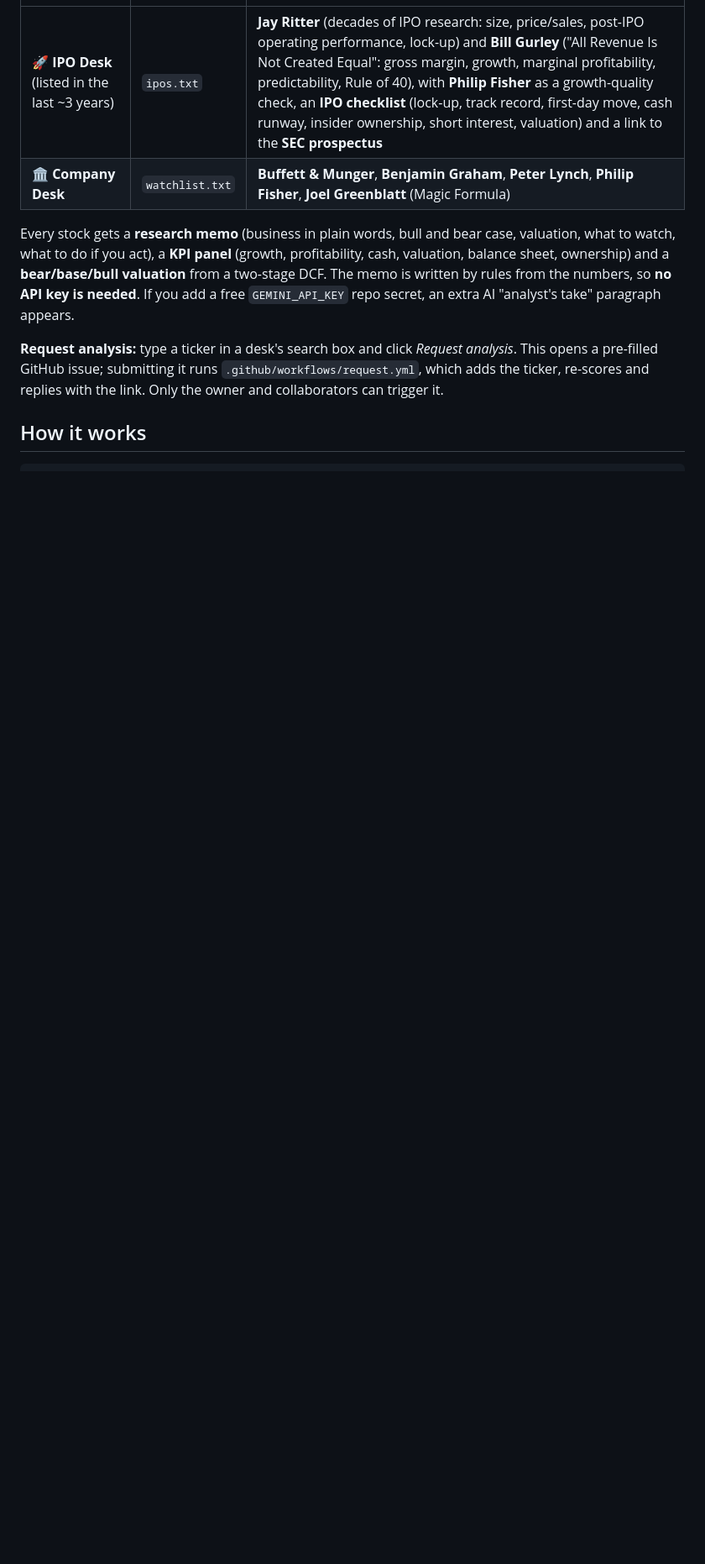
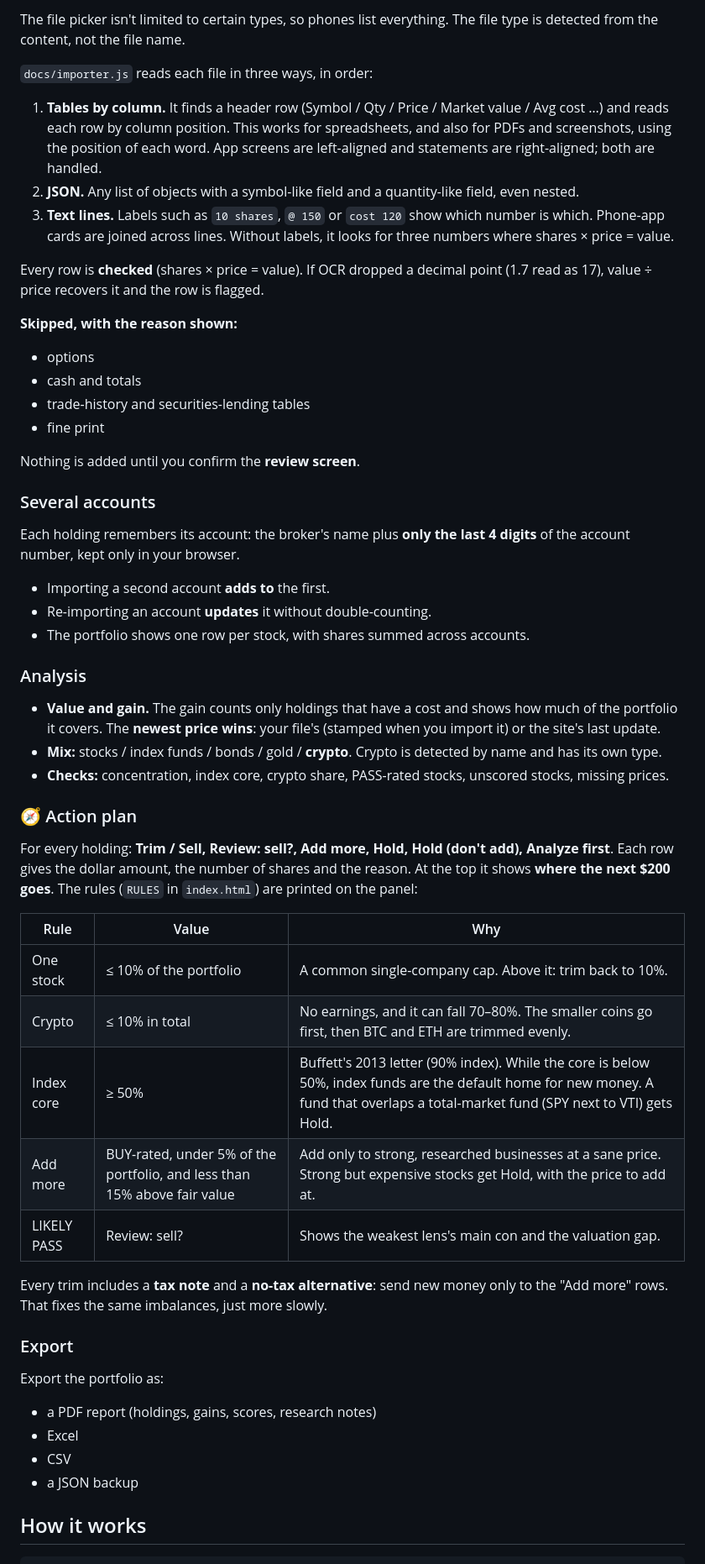
Before and after one commit to shubhamkumarsingh91-lgtm/buffett-agent, a Markdown page: README.md, the part around one of its changes. Shown at 84% size. GitHub-like rendering; blank space fills up the shorter version.

```diff
--- a/README.md
+++ b/README.md
@@ -11,10 +57,65 @@ A shareable website for long-term investing research with **two desks**:
+The file picker isn't limited to certain types, so phones list everything. The file type is
+detected from the content, not the file name.
+
+`docs/importer.js` reads each file in three ways, in order:
+1. **Tables by column.** It finds a header row (Symbol / Qty / Price / Market value / Avg cost …)
+   and reads each row by column position. This works for spreadsheets, and also for PDFs and
+   screenshots, using the position of each word. App screens are left-aligned and statements are
+   right-aligned; both are handled.
+2. **JSON.** Any list of objects with a symbol-like field and a quantity-like field, even nested.
+3. **Text lines.** Labels such as `10 shares`, `@ 150` or `cost 120` show which number is which.
+   Phone-app cards are joined across lines. Without labels, it looks for three numbers where
+   shares × price = value.
+
+Every row is **checked** (shares × price = value). If OCR dropped a decimal point (1.7 read as 17),
+value ÷ price recovers it and the row is flagged.
+
+**Skipped, with the reason shown:**
+* options
+* cash and totals
+* trade-history and securities-lending tables
+* fine print
+
+Nothing is added until you confirm the **review screen**.
+
+### Several accounts
+Each holding remembers its account: the broker's name plus **only the last 4 digits** of the
+account number, kept only in your browser.
+* Importing a second account **adds to** the first.
+* Re-importing an account **updates** it without double-counting.
+* The portfolio shows one row per stock, with shares summed across accounts.
+
+### Analysis
+* **Value and gain.** The gain counts only holdings that have a cost and shows how much of the
+  portfolio it covers. The **newest price wins**: your file's (stamped when you import it) or the
+  site's last update.
+* **Mix:** stocks / index funds / bonds / gold / **crypto**. Crypto is detected by name and has
+  its own type.
+* **Checks:** concentration, index core, crypto share, PASS-rated stocks, unscored stocks,
+  missing prices.
+
+### 🧭 Action plan
+For every holding: **Trim / Sell, Review: sell?, Add more, Hold, Hold (don't add), Analyze first**.
+Each row gives the dollar amount, the number of shares and the reason. At the top it shows
+**where the next $200 goes**. The rules (`RULES` in `index.html`) are printed on the panel:
+
+| Rule | Value | Why |
 |---|---|---|
-| 🚀 **IPO Desk** (listed in the last ~3 years) | `ipos.txt` | **Jay Ritter** (decades of IPO research: size, price/sales, post-IPO operating performance, lock-up) and **Bill Gurley** ("All Revenue Is Not Created Equal": gross margin, growth, marginal profitability, predictability, Rule of 40), with **Philip Fisher** as a growth-quality check, an **IPO checklist** (lock-up, track record, first-day move, cash runway, insider ownership, short interest, valuation) and a link to the **SEC prospectus** |
-| 🏛 **Company Desk** | `watchlist.txt` | **Buffett & Munger**, **Benjamin Graham**, **Peter Lynch**, **Philip Fisher**, **Joel Greenblatt** (Magic Formula) |
+| One stock | ≤ 10% of the portfolio | A common single-company cap. Above it: trim back to 10%. |
+| Crypto | ≤ 10% in total | No earnings, and it can fall 70–80%. The smaller coins go first, then BTC and ETH are trimmed evenly. |
+| Index core | ≥ 50% | Buffett's 2013 letter (90% index). While the core is below 50%, index funds are the default home for new money. A fund that overlaps a total-market fund (SPY next to VTI) gets Hold. |
+| Add more | BUY-rated, under 5% of the portfolio, and less than 15% above fair value | Add only to strong, researched businesses at a sane price. Strong but expensive stocks get Hold, with the price to add at. |
+| LIKELY PASS | Review: sell? | Shows the weakest lens's main con and the valuation gap. |
 
-Every stock gets a **research memo** (business in plain words, bull and bear case, valuation, what to watch, what to do if you act), a **KPI panel** (growth, profitability, cash, valuation, balance sheet, ownership) and a **bear/base/bull valuation** from a two-stage DCF. The memo is written by rules from the numbers, so **no API key is needed**. If you add a free `GEMINI_API_KEY` repo secret, an extra AI "analyst's take" paragraph appears.
+Every trim includes a **tax note** and a **no-tax alternative**: send new money only to the
+"Add more" rows. That fixes the same imbalances, just more slowly.
 
-**Request analysis:** type a ticker in a desk's search box and click *Request analysis*. This opens a pre-filled GitHub issue; submitting it runs `.github/workflows/request.yml`, which adds the ticker, re-scores and replies with the link. Only the owner and collaborators can trigger it.
+### Export
+Export the portfolio as:
+* a PDF report (holdings, gains, scores, research notes)
+* Excel
+* CSV
+* a JSON backup
 
 ## How it works
 
```
Also changed, not shown: other parts of README.md (+112 -55 lines).
